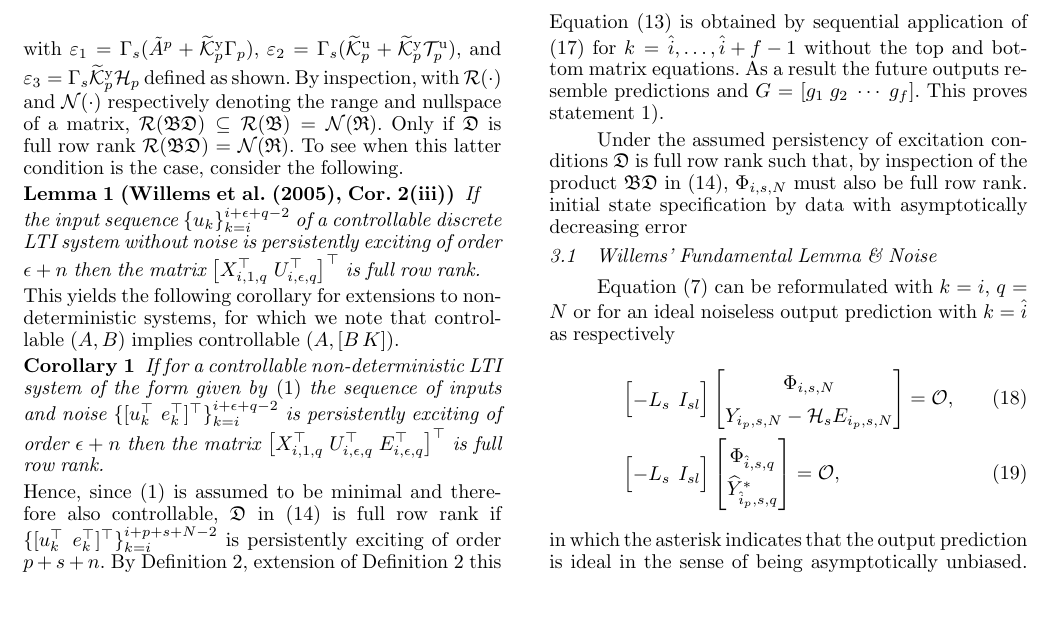
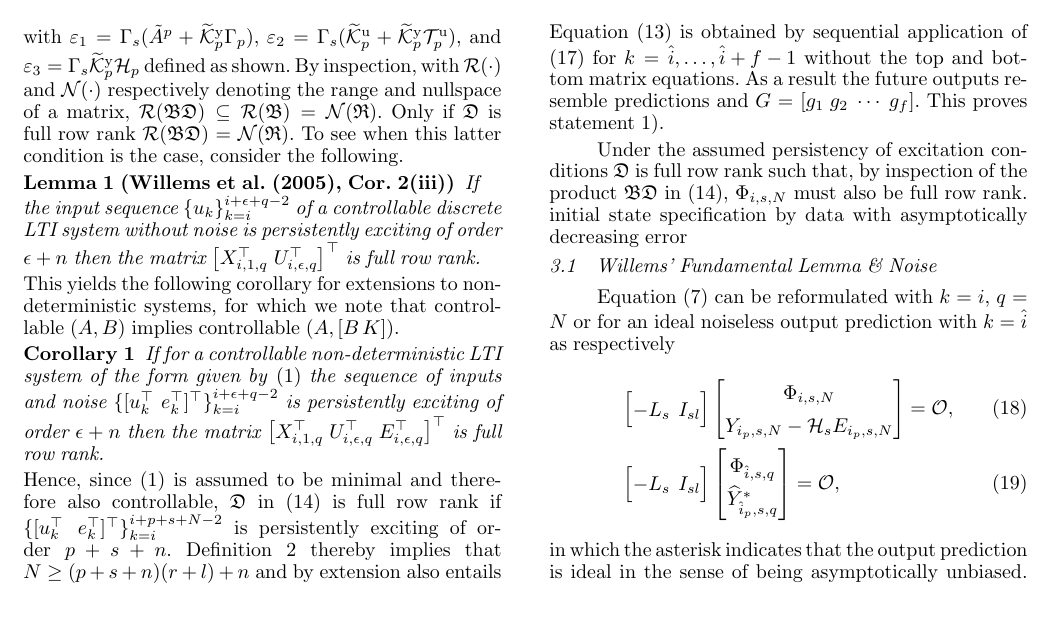
Before and after one commit to TUDelft-DataDrivenControl/Automatica2024_CL-DeePC, a LaTeX document (autosam.tex, which reads sections/3_CL_DeePC.tex): part of page 5 of 9, cut so that both start at the same text. Compiled offline with pdfLaTeX.

Commit message:
Update on Overleaf.

```diff
--- a/sections/3_CL_DeePC.tex
+++ b/sections/3_CL_DeePC.tex
@@ -109,7 +109,7 @@ This yields the following corollary for extensions to non-deterministic systems,
 \begin{cor}
     If for a controllable non-deterministic \ac{LTI} system of the form given by \eqref{eqn:SS_innovation} the sequence of inputs and noise $\{[u_k^\top\;e_k^\top]^\top\}_{k=i}^{i+\epsilon+q-2}$ is persistently exciting of order $\epsilon+n$ then the matrix $\left[X_{i,1,q}^\top\;U_{i,\epsilon,q}^\top\;E_{i,\epsilon,q}^\top\right]^\top$ is full row rank.
 \end{cor}
-Hence, since \eqref{eqn:SS_innovation} is assumed to be minimal and therefore also controllable, $\mathfrak{D}$ in \eqref{eq:RBD2} is full row rank if $\{[u_k^\top\;e_k^\top]^\top\}_{k=i}^{i+p+s+N-2}$ is persistently exciting of order $p+s+n$. By Definition~\ref{def:PE}, extension of Definition~\ref{def:PE} this also entails
+Hence, since \eqref{eqn:SS_innovation} is assumed to be minimal and therefore also controllable, $\mathfrak{D}$ in \eqref{eq:RBD2} is full row rank if $\{[u_k^\top\;e_k^\top]^\top\}_{k=i}^{i+p+s+N-2}$ is persistently exciting of order $p+s+n$. Definition~\ref{def:PE} thereby implies that $N\geq (p+s+n)(r+l)+n$ and by extension also entails that
 \begin{align}\label{eq:PE_corUE}
     \begin{bmatrix}
         U_{i,p+s+n,N-n}\\
```
